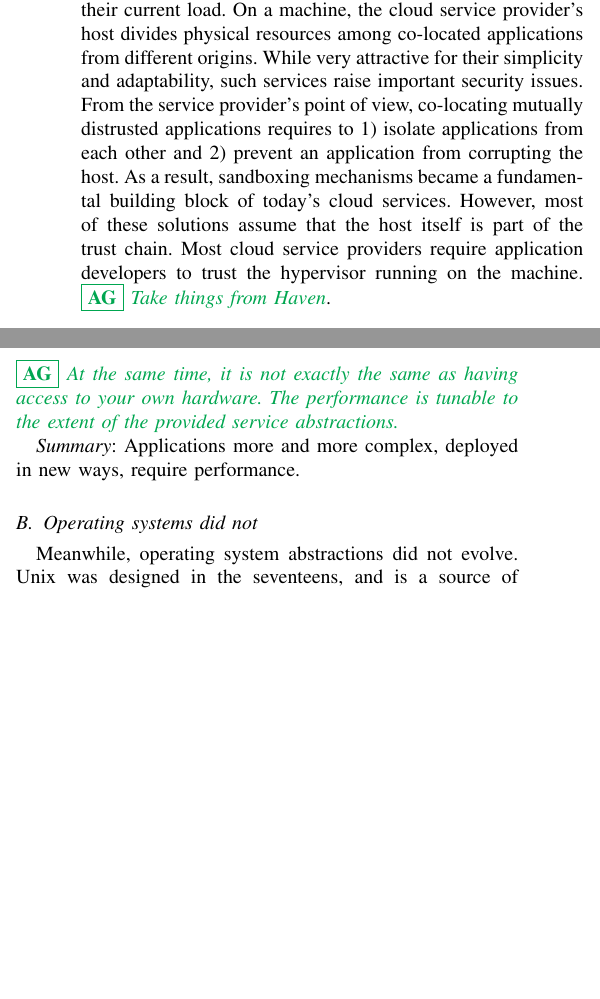
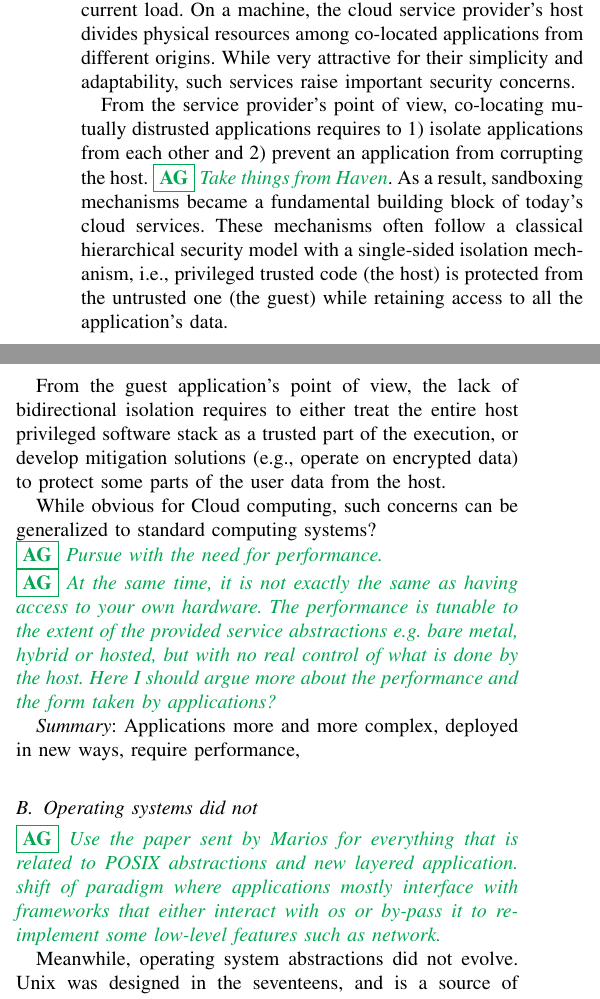
Before and after one commit to aghosn/CE_aghosn, a LaTeX paper (edic.tex, which reads introduction.tex): two parts of the columns of page 1 of 4, joined at a grey line, cut so that both start at the same text, the shorter picture padded with empty space. Compiled offline with pdfLaTeX.

Commit message:
Saving before redoing, need to find better prog

```diff
--- a/introduction.tex
+++ b/introduction.tex
@@ -56,23 +56,31 @@ Still requirement for security, isolation, non-trust of the host, performance.\\
 
 Cloud computing providers enable even small organizations to deploy web-based services quickly, with low start-up costs, and efficiently adapt the amount of available resources to their current load.
 On a machine, the cloud service provider's host divides physical resources among co-located applications from different origins.
-While very attractive for their simplicity and adaptability, such services raise important security issues.
+While very attractive for their simplicity and adaptability, such services raise important security concerns.
+
 From the service provider's point of view, co-locating mutually distrusted applications requires to
 \begin{enumerate*}
 	\item isolate applications from each other and
 	\item prevent an application from corrupting the host
 \end{enumerate*}.
+\adrien{Take things from Haven}.
 As a result, sandboxing mechanisms became a fundamental building block of today's cloud services.
-However, most of these solutions assume that the host itself is part of the trust chain.
-Most cloud service providers require application developers to trust the hypervisor running on the machine.
-\adrien{Take things from Haven}.
+These mechanisms often follow a classical hierarchical security model with a single-sided isolation mechanism, i.e., privileged trusted code (the host) is protected from the untrusted one (the guest) while retaining access to all the application's data.
+
+From the guest application's point of view, the lack of bidirectional isolation requires to either treat the entire host privileged software stack as a trusted part of the execution, or develop mitigation solutions (e.g., operate on encrypted data) to protect some parts of the user data from the host.
+
+While obvious for Cloud computing, such concerns can be generalized to standard computing systems?
+
+\adrien{Pursue with the need for performance.}
 
 \adrien{At the same time, it is not exactly the same as having access to your own hardware.
-The performance is tunable to the extent of the provided service abstractions.}
+The performance is tunable to the extent of the provided service abstractions e.g. bare metal, hybrid or hosted, but with no real control of what is done by the host. Here I should argue more about the performance and the form taken by applications?}
 
-\textit{Summary}: Applications more and more complex, deployed in new ways, require performance.
+\textit{Summary}: Applications more and more complex, deployed in new ways, require performance,
+\subsection{Operating systems did not}
+\adrien{Use the paper sent by Marios for everything that is related to POSIX abstractions and new layered application.
+shift of paradigm where applications mostly interface with frameworks that either interact with os or by-pass it to re-implement some low-level features such as network.}
 
-\subsection{Operating systems did not}
 Meanwhile, operating system abstractions did not evolve.
 Unix was designed in the seventeens, and is a source of inspiration for the current operating systems.
 At the same time, it's the main source of inspiration for POSIX.
```
Also changed, not shown: introduction.tex (2 more changed lines).
